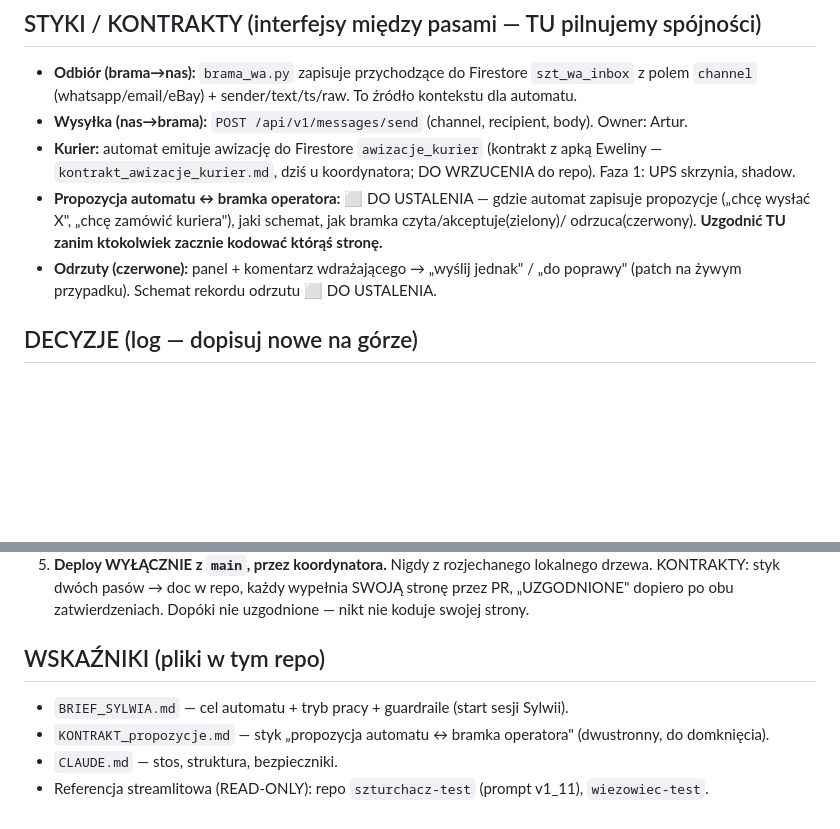
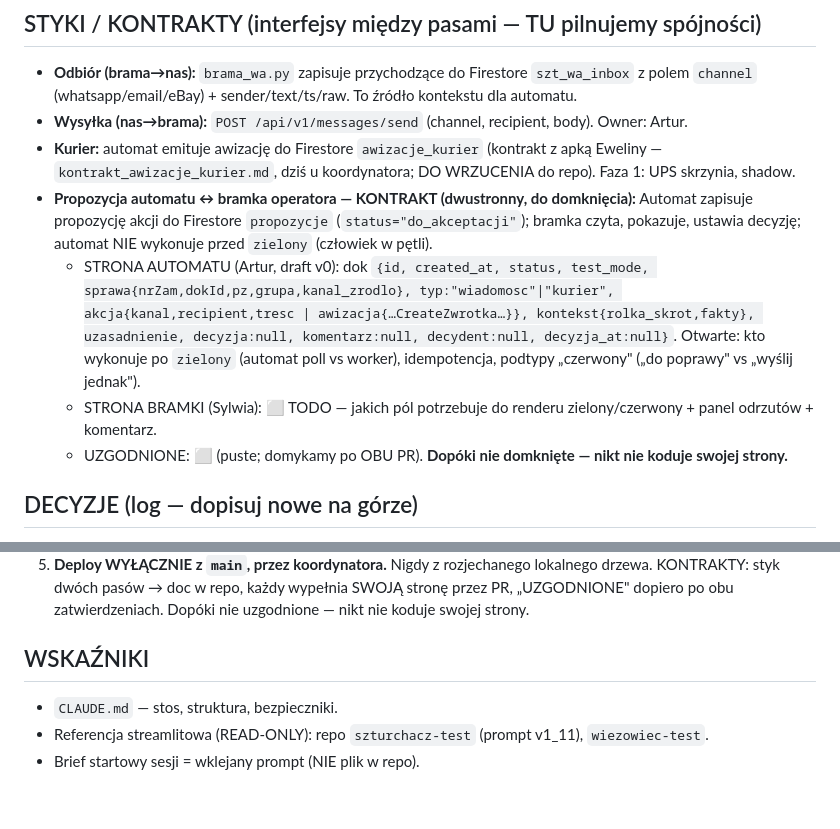
Before and after one commit to szturchaczysko-cpu/szturchacz-cloud, a Markdown page: COORDYNACJA.md, 2 parts joined by grey strips. Drawn GitHub-style; blank space fills up the shorter version.

Commit message:
Konsolidacja: brief=wklejany prompt, kontrakt -> w COORDYNACJA.md; kasuje osobne pliki
Co-Authored-By: Claude Opus 4.8 <noreply@anthropic.com>

```diff
--- a/COORDYNACJA.md
+++ b/COORDYNACJA.md
@@ -24,11 +24,18 @@ Operatorzy = TYLKO telefony, reklamacje, „czy szturchać", nie-automaty.
 - **Wysyłka (nas→brama):** `POST /api/v1/messages/send` (channel, recipient, body). Owner: Artur.
 - **Kurier:** automat emituje awizację do Firestore `awizacje_kurier` (kontrakt z apką Eweliny —
   `kontrakt_awizacje_kurier.md`, dziś u koordynatora; DO WRZUCENIA do repo). Faza 1: UPS skrzynia, shadow.
-- **Propozycja automatu ↔ bramka operatora:** ⬜ DO USTALENIA — gdzie automat zapisuje propozycje
-  („chcę wysłać X", „chcę zamówić kuriera"), jaki schemat, jak bramka czyta/akceptuje(zielony)/
-  odrzuca(czerwony). **Uzgodnić TU zanim ktokolwiek zacznie kodować którąś stronę.**
-- **Odrzuty (czerwone):** panel + komentarz wdrażającego → „wyślij jednak" / „do poprawy"
-  (patch na żywym przypadku). Schemat rekordu odrzutu ⬜ DO USTALENIA.
+- **Propozycja automatu ↔ bramka operatora — KONTRAKT (dwustronny, do domknięcia):**
+  Automat zapisuje propozycję akcji do Firestore `propozycje` (`status="do_akceptacji"`); bramka czyta,
+  pokazuje, ustawia decyzję; automat NIE wykonuje przed `zielony` (człowiek w pętli).
+  - STRONA AUTOMATU (Artur, draft v0): dok `{id, created_at, status, test_mode,
+    sprawa{nrZam,dokId,pz,grupa,kanal_zrodlo}, typ:"wiadomosc"|"kurier",
+    akcja{kanal,recipient,tresc | awizacja{…CreateZwrotka…}}, kontekst{rolka_skrot,fakty},
+    uzasadnienie, decyzja:null, komentarz:null, decydent:null, decyzja_at:null}`.
+    Otwarte: kto wykonuje po `zielony` (automat poll vs worker), idempotencja, podtypy „czerwony"
+    („do poprawy" vs „wyślij jednak").
+  - STRONA BRAMKI (Sylwia): ⬜ TODO — jakich pól potrzebuje do renderu zielony/czerwony + panel
+    odrzutów + komentarz.
+  - UZGODNIONE: ⬜ (puste; domykamy po OBU PR). **Dopóki nie domknięte — nikt nie koduje swojej strony.**
 
 ## DECYZJE (log — dopisuj nowe na górze)
 - 2026-06-30: Kierunek = AUTOMAT (skrzynia IN-OUT), nie ręczny operator. Faza 1 = bramka
@@ -67,8 +74,7 @@ PĘTLA:
 KONTRAKTY: styk dwóch pasów → doc w repo, każdy wypełnia SWOJĄ stronę przez PR, „UZGODNIONE" dopiero
 po obu zatwierdzeniach. Dopóki nie uzgodnione — nikt nie koduje swojej strony.
 
-## WSKAŹNIKI (pliki w tym repo)
-- `BRIEF_SYLWIA.md` — cel automatu + tryb pracy + guardraile (start sesji Sylwii).
-- `KONTRAKT_propozycje.md` — styk „propozycja automatu ↔ bramka operatora" (dwustronny, do domknięcia).
+## WSKAŹNIKI
 - `CLAUDE.md` — stos, struktura, bezpieczniki.
 - Referencja streamlitowa (READ-ONLY): repo `szturchacz-test` (prompt v1_11), `wiezowiec-test`.
+- Brief startowy sesji = wklejany prompt (NIE plik w repo).
```
Also changed, not shown: BRIEF_SYLWIA.md (deleted, +0 -81 lines), KONTRAKT_propozycje.md (deleted, +0 -71 lines).
